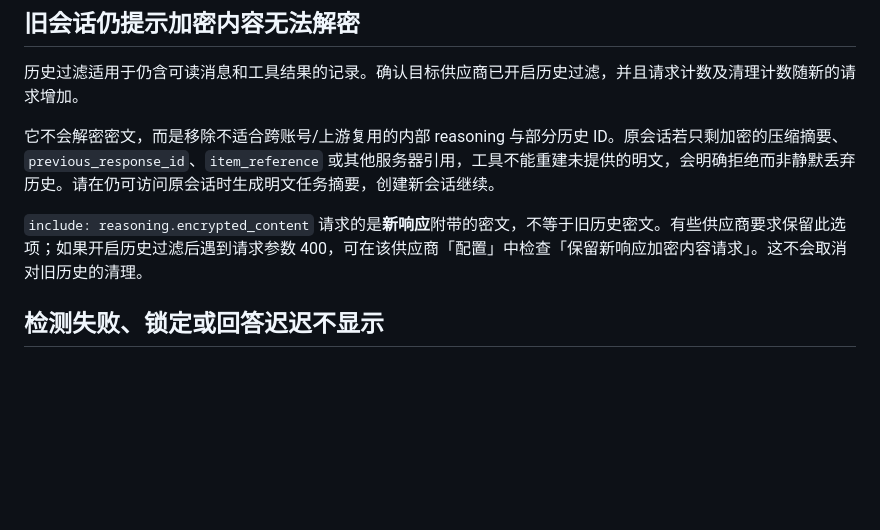
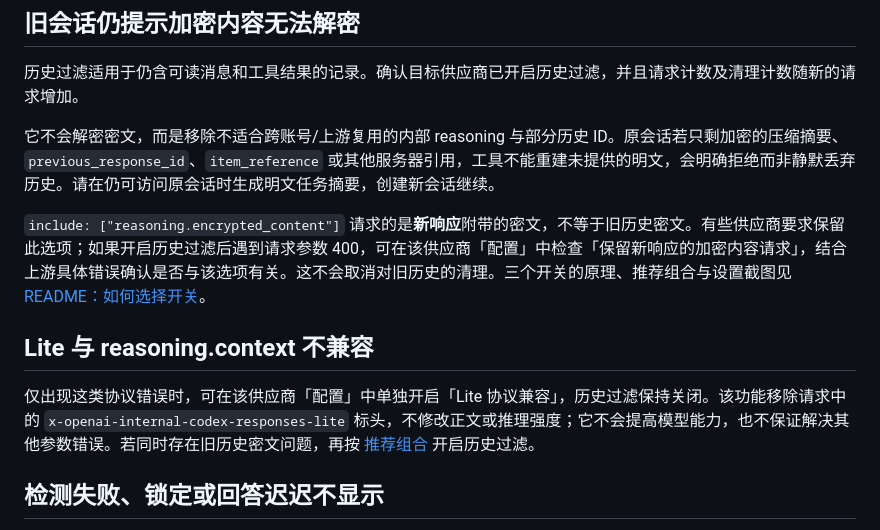
Before and after one commit to unisong/codex-filter-manager, a Markdown page: docs/TROUBLESHOOTING.md, the part around the change. Drawn GitHub-style; blank space fills up the shorter version.

```diff
--- a/docs/TROUBLESHOOTING.md
+++ b/docs/TROUBLESHOOTING.md
@@ -40,7 +40,11 @@
 
 它不会解密密文，而是移除不适合跨账号/上游复用的内部 reasoning 与部分历史 ID。原会话若只剩加密的压缩摘要、`previous_response_id`、`item_reference` 或其他服务器引用，工具不能重建未提供的明文，会明确拒绝而非静默丢弃历史。请在仍可访问原会话时生成明文任务摘要，创建新会话继续。
 
-`include: reasoning.encrypted_content` 请求的是**新响应**附带的密文，不等于旧历史密文。有些供应商要求保留此选项；如果开启历史过滤后遇到请求参数 400，可在该供应商「配置」中检查「保留新响应加密内容请求」。这不会取消对旧历史的清理。
+`include: ["reasoning.encrypted_content"]` 请求的是**新响应**附带的密文，不等于旧历史密文。有些供应商要求保留此选项；如果开启历史过滤后遇到请求参数 400，可在该供应商「配置」中检查「保留新响应的加密内容请求」，结合上游具体错误确认是否与该选项有关。这不会取消对旧历史的清理。三个开关的原理、推荐组合与设置截图见 [README：如何选择开关](../README.md#如何选择开关)。
+
+## Lite 与 reasoning.context 不兼容
+
+仅出现这类协议错误时，可在该供应商「配置」中单独开启「Lite 协议兼容」，历史过滤保持关闭。该功能移除请求中的 `x-openai-internal-codex-responses-lite` 标头，不修改正文或推理强度；它不会提高模型能力，也不保证解决其他参数错误。若同时存在旧历史密文问题，再按 [推荐组合](../README.md#推荐组合) 开启历史过滤。
 
 ## 检测失败、锁定或回答迟迟不显示
 
```
Also changed, not shown: README.md (+52 -2 lines), docs/images/provider-settings.png (added), 1 other file.
